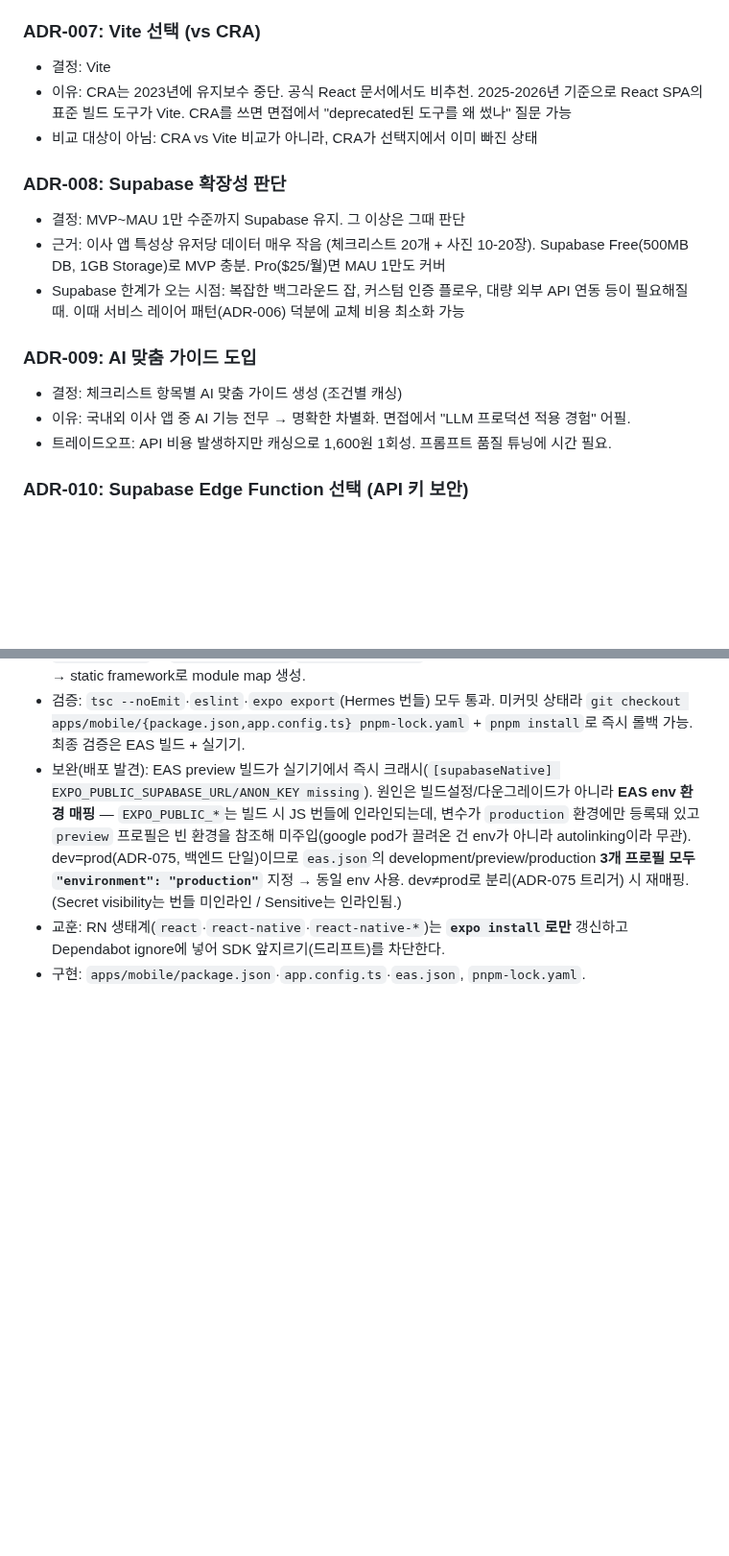
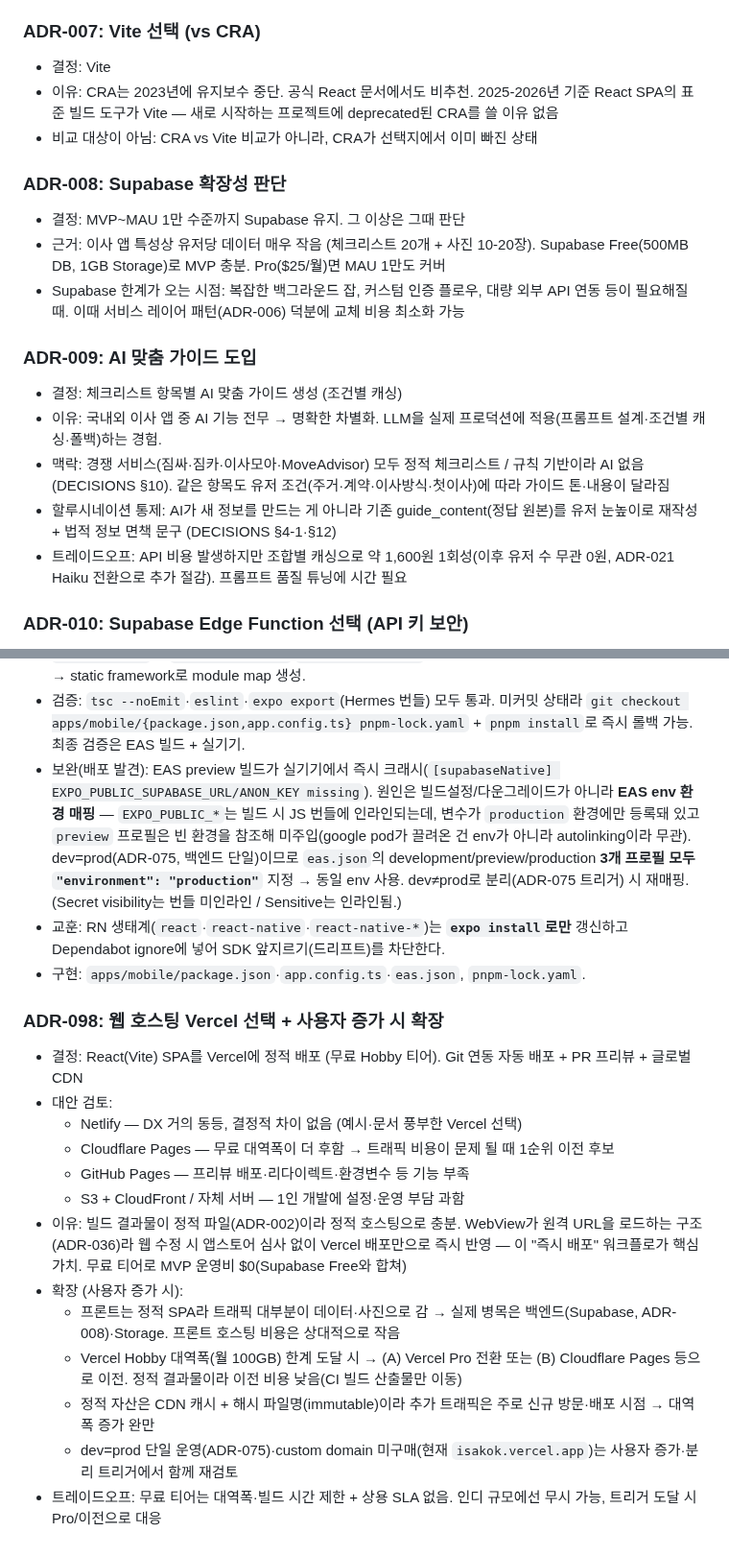
Before and after one commit to seomsoo/isakok, a Markdown page: docs/ADR.md, 2 parts joined by grey strips. Shown at 96% size. GitHub-like rendering; blank space fills up the shorter version.

```diff
--- a/docs/ADR.md
+++ b/docs/ADR.md
@@ -44,7 +67,7 @@
 ### ADR-007: Vite 선택 (vs CRA)
 
 - 결정: Vite
-- 이유: CRA는 2023년에 유지보수 중단. 공식 React 문서에서도 비추천. 2025-2026년 기준으로 React SPA의 표준 빌드 도구가 Vite. CRA를 쓰면 면접에서 "deprecated된 도구를 왜 썼나" 질문 가능
+- 이유: CRA는 2023년에 유지보수 중단. 공식 React 문서에서도 비추천. 2025-2026년 기준 React SPA의 표준 빌드 도구가 Vite — 새로 시작하는 프로젝트에 deprecated된 CRA를 쓸 이유 없음
 - 비교 대상이 아님: CRA vs Vite 비교가 아니라, CRA가 선택지에서 이미 빠진 상태
 
 ### ADR-008: Supabase 확장성 판단
@@ -56,8 +79,10 @@
 ### ADR-009: AI 맞춤 가이드 도입
 
 - 결정: 체크리스트 항목별 AI 맞춤 가이드 생성 (조건별 캐싱)
-- 이유: 국내외 이사 앱 중 AI 기능 전무 → 명확한 차별화. 면접에서 "LLM 프로덕션 적용 경험" 어필.
-- 트레이드오프: API 비용 발생하지만 캐싱으로 1,600원 1회성. 프롬프트 품질 튜닝에 시간 필요.
+- 이유: 국내외 이사 앱 중 AI 기능 전무 → 명확한 차별화. LLM을 실제 프로덕션에 적용(프롬프트 설계·조건별 캐싱·폴백)하는 경험.
+- 맥락: 경쟁 서비스(짐싸·짐카·이사모아·MoveAdvisor) 모두 정적 체크리스트 / 규칙 기반이라 AI 없음 (DECISIONS §10). 같은 항목도 유저 조건(주거·계약·이사방식·첫이사)에 따라 가이드 톤·내용이 달라짐
+- 할루시네이션 통제: AI가 새 정보를 만드는 게 아니라 기존 guide_content(정답 원본)를 유저 눈높이로 재작성 + 법적 정보 면책 문구 (DECISIONS §4-1·§12)
+- 트레이드오프: API 비용 발생하지만 조합별 캐싱으로 약 1,600원 1회성(이후 유저 수 무관 0원, ADR-021 Haiku 전환으로 추가 절감). 프롬프트 품질 튜닝에 시간 필요
 
 ### ADR-010: Supabase Edge Function 선택 (API 키 보안)
 
@@ -689,3 +714,19 @@
 - 보완(배포 발견): EAS preview 빌드가 실기기에서 즉시 크래시(`[supabaseNative] EXPO_PUBLIC_SUPABASE_URL/ANON_KEY missing`). 원인은 빌드설정/다운그레이드가 아니라 **EAS env 환경 매핑** — `EXPO_PUBLIC_*`는 빌드 시 JS 번들에 인라인되는데, 변수가 `production` 환경에만 등록돼 있고 `preview` 프로필은 빈 환경을 참조해 미주입(google pod가 끌려온 건 env가 아니라 autolinking이라 무관). dev=prod(ADR-075, 백엔드 단일)이므로 `eas.json`의 development/preview/production **3개 프로필 모두 `"environment": "production"`** 지정 → 동일 env 사용. dev≠prod로 분리(ADR-075 트리거) 시 재매핑. (Secret visibility는 번들 미인라인 / Sensitive는 인라인됨.)
 - 교훈: RN 생태계(`react`·`react-native`·`react-native-*`)는 **`expo install`로만** 갱신하고 Dependabot ignore에 넣어 SDK 앞지르기(드리프트)를 차단한다.
 - 구현: `apps/mobile/package.json`·`app.config.ts`·`eas.json`, `pnpm-lock.yaml`.
+
+### ADR-098: 웹 호스팅 Vercel 선택 + 사용자 증가 시 확장
+
+- 결정: React(Vite) SPA를 Vercel에 정적 배포 (무료 Hobby 티어). Git 연동 자동 배포 + PR 프리뷰 + 글로벌 CDN
+- 대안 검토:
+  - Netlify — DX 거의 동등, 결정적 차이 없음 (예시·문서 풍부한 Vercel 선택)
+  - Cloudflare Pages — 무료 대역폭이 더 후함 → 트래픽 비용이 문제 될 때 1순위 이전 후보
+  - GitHub Pages — 프리뷰 배포·리다이렉트·환경변수 등 기능 부족
+  - S3 + CloudFront / 자체 서버 — 1인 개발에 설정·운영 부담 과함
+- 이유: 빌드 결과물이 정적 파일(ADR-002)이라 정적 호스팅으로 충분. WebView가 원격 URL을 로드하는 구조(ADR-036)라 웹 수정 시 앱스토어 심사 없이 Vercel 배포만으로 즉시 반영 — 이 "즉시 배포" 워크플로가 핵심 가치. 무료 티어로 MVP 운영비 $0(Supabase Free와 합쳐)
+- 확장 (사용자 증가 시):
+  - 프론트는 정적 SPA라 트래픽 대부분이 데이터·사진으로 감 → 실제 병목은 백엔드(Supabase, ADR-008)·Storage. 프론트 호스팅 비용은 상대적으로 작음
+  - Vercel Hobby 대역폭(월 100GB) 한계 도달 시 → (A) Vercel Pro 전환 또는 (B) Cloudflare Pages 등으로 이전. 정적 결과물이라 이전 비용 낮음(CI 빌드 산출물만 이동)
+  - 정적 자산은 CDN 캐시 + 해시 파일명(immutable)이라 추가 트래픽은 주로 신규 방문·배포 시점 → 대역폭 증가 완만
+  - dev=prod 단일 운영(ADR-075)·custom domain 미구매(현재 `isakok.vercel.app`)는 사용자 증가·분리 트리거에서 함께 재검토
+- 트레이드오프: 무료 티어는 대역폭·빌드 시간 제한 + 상용 SLA 없음. 인디 규모에선 무시 가능, 트리거 도달 시 Pro/이전으로 대응
```
Also changed, not shown: other parts of docs/ADR.md (+27 -4 lines).
